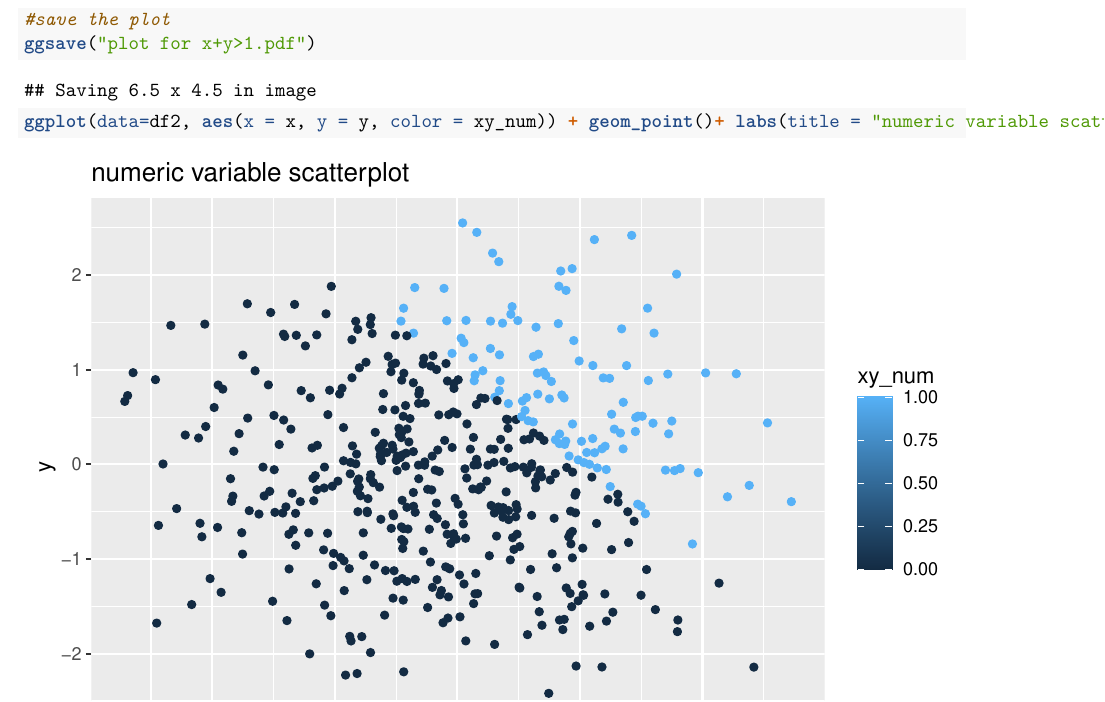
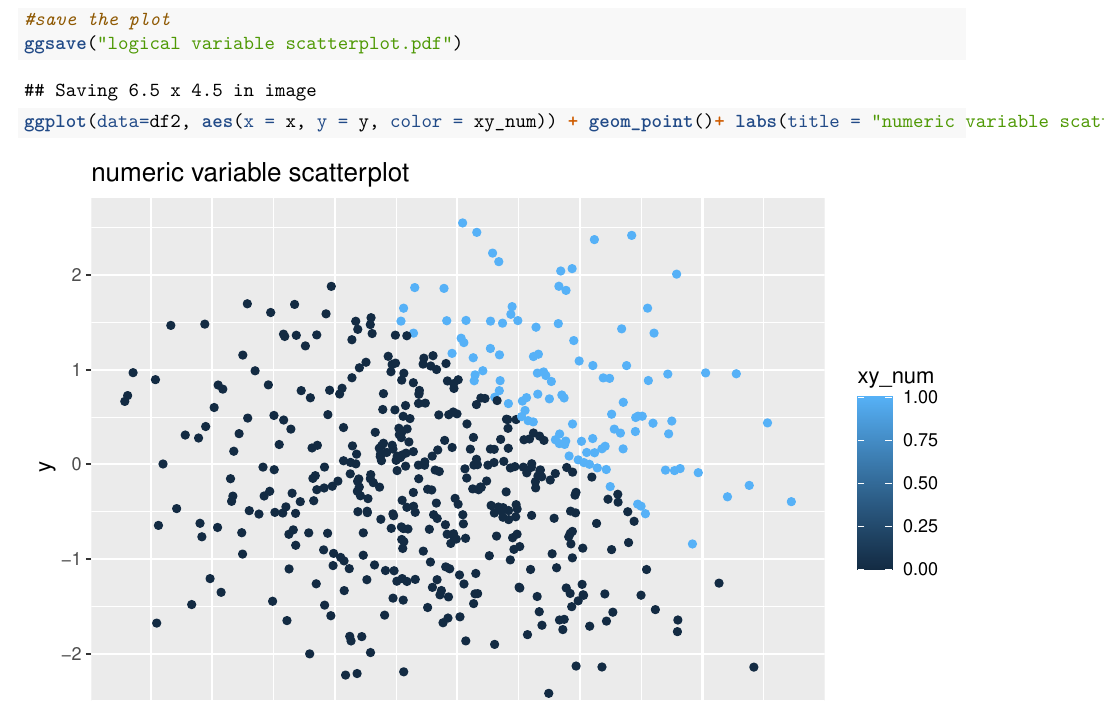
Before and after one commit to zhangwurongyan/p8105_hw1_wz2507, an R Markdown document (ds hw 1.Rmd): part of page 3 of 4, cut so that both start at the same text. Rendered offline with R 4.5, knitr and Pandoc, then LaTeX, with nearby package versions.

Commit message:
updated graph

```diff
--- a/ds hw 1.Rmd
+++ b/ds hw 1.Rmd
@@ -89,9 +89,8 @@ The size of the data set is `r nrow(df2)` and `r ncol(df2)`. The mean of the dat
 library(ggplot2)
 
 ggplot(data=df2, aes(x = x, y = y, color = xy_1)) + geom_point() + labs(title = "logical variable scatterplot")
-
 #save the plot
-ggsave("plot for x+y>1.pdf")
+ggsave("logical variable scatterplot.pdf")
 
 ggplot(data=df2, aes(x = x, y = y, color = xy_num)) + geom_point()+ labs(title = "numeric variable scatterplot")
 ggplot(data=df2, aes(x = x, y = y, color = xy_fac)) + geom_point()+ labs(title = "factor variable scatterplot")
```
Also changed, not shown: ds-hw-1.pdf, logical variable scatterplot.pdf.
